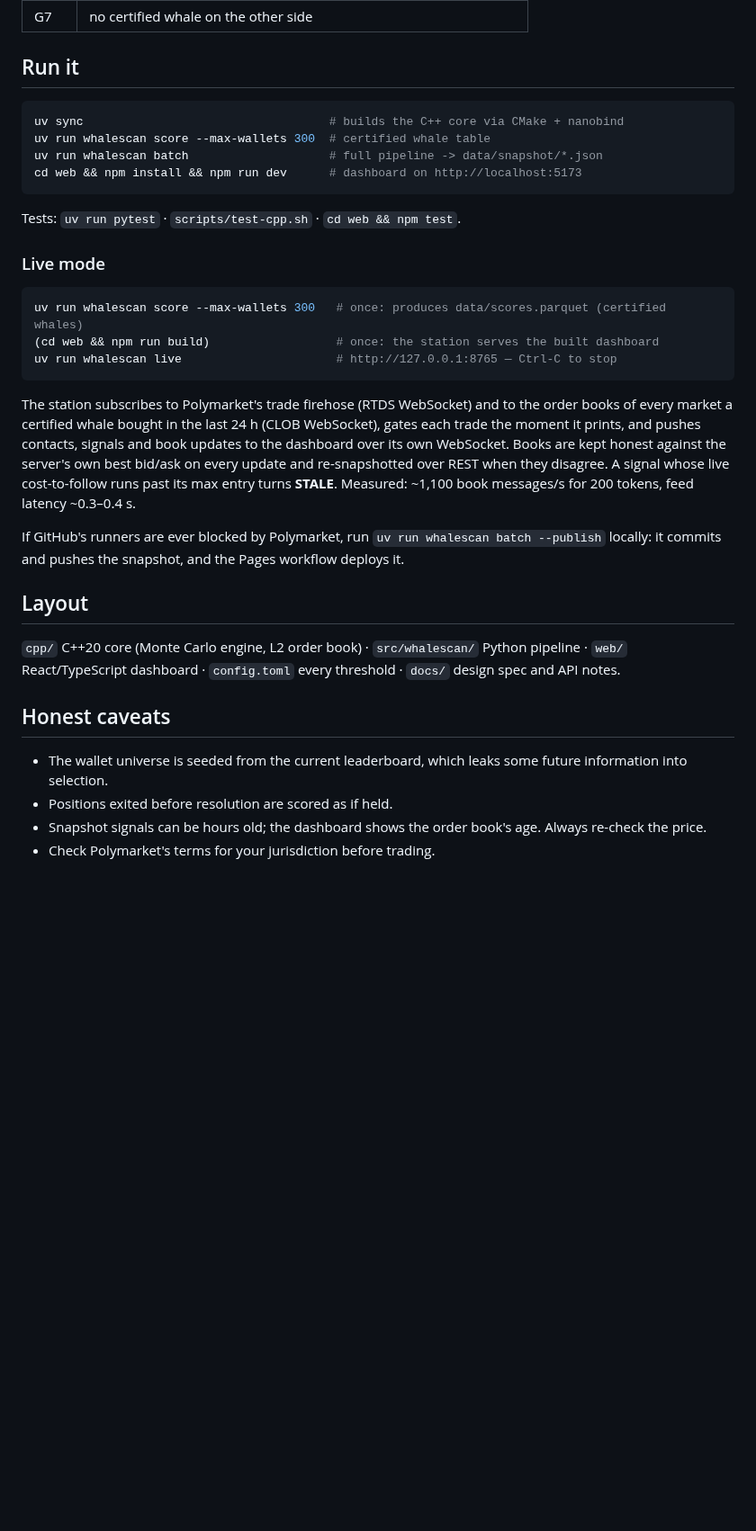
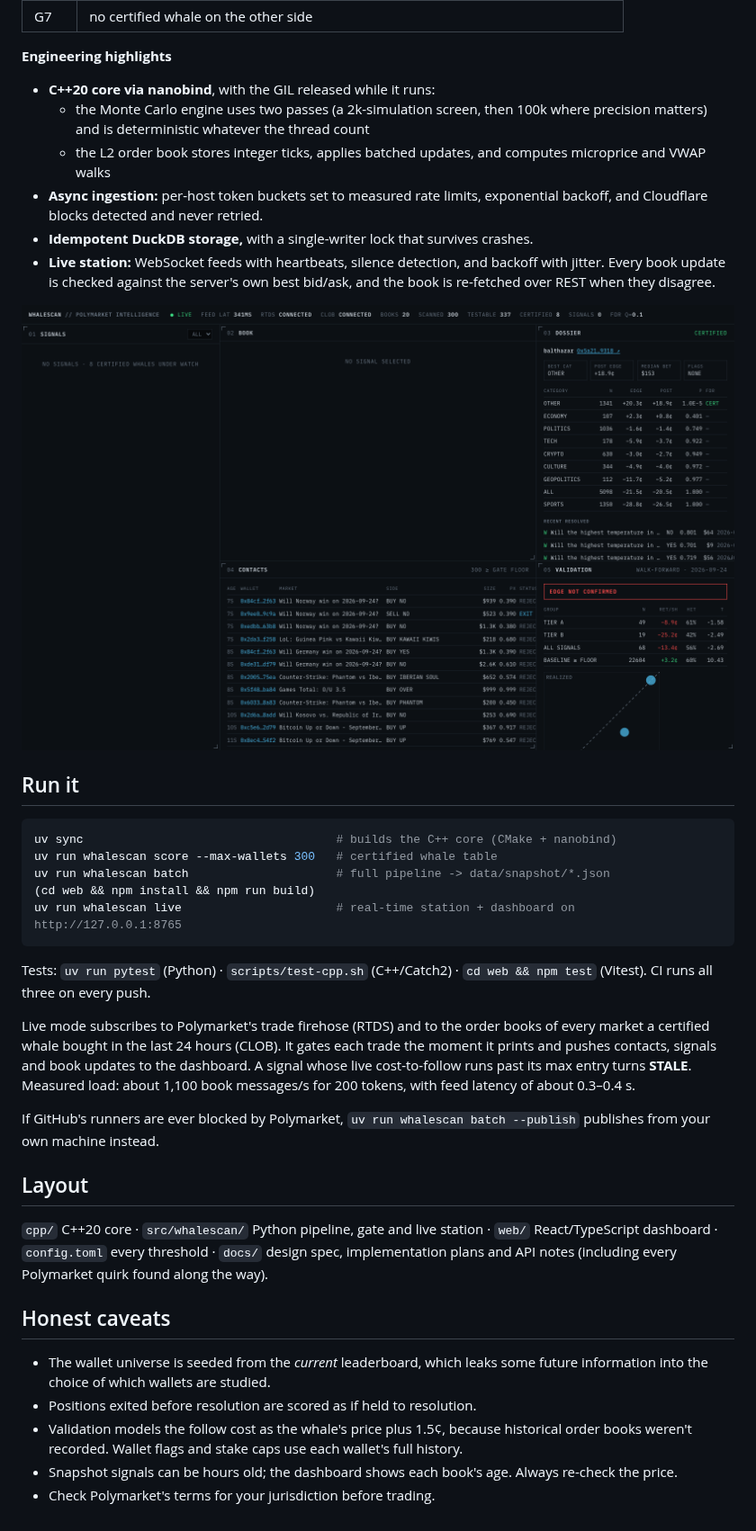
Before and after one commit to ts7832/whalescan, a Markdown page: README.md, the part around one of its changes. Shown at 90% size. Drawn GitHub-style; pictures changed too: docs/img/dashboard-live.png (added); blank space fills up the shorter version.

Commit message:
docs: README for Junction — findings, screenshots, engineering highlights
Co-Authored-By: Claude Opus 5.5 <noreply@anthropic.com>

````diff
--- a/README.md
+++ b/README.md
@@ -29,42 +47,51 @@ walk-forward backtest ──▶ EDGE CONFIRMED / NOT CONFIRMED, shown on the das
 | G7 | no certified whale on the other side |
+
+**Engineering highlights**
+- **C++20 core via nanobind**, with the GIL released while it runs:
+  - the Monte Carlo engine uses two passes (a 2k-simulation screen, then 100k where precision matters) and is
+    deterministic whatever the thread count
+  - the L2 order book stores integer ticks, applies batched updates, and computes microprice and VWAP walks
+- **Async ingestion:** per-host token buckets set to measured rate limits, exponential backoff, and Cloudflare
+  blocks detected and never retried.
+- **Idempotent DuckDB storage,** with a single-writer lock that survives crashes.
+- **Live station:** WebSocket feeds with heartbeats, silence detection, and backoff with jitter. Every book update
+  is checked against the server's own best bid/ask, and the book is re-fetched over REST when they disagree.
+
+![Live mode](docs/img/dashboard-live.png)
 
 ## Run it
 
 ```bash
-uv sync                                   # builds the C++ core via CMake + nanobind
-uv run whalescan score --max-wallets 300  # certified whale table
-uv run whalescan batch                    # full pipeline -> data/snapshot/*.json
-cd web && npm install && npm run dev      # dashboard on http://localhost:5173
+uv sync                                    # builds the C++ core (CMake + nanobind)
+uv run whalescan score --max-wallets 300   # certified whale table
+uv run whalescan batch                     # full pipeline -> data/snapshot/*.json
+(cd web && npm install && npm run build)
+uv run whalescan live                      # real-time station + dashboard on http://127.0.0.1:8765
 ```
 
-Tests: `uv run pytest` · `scripts/test-cpp.sh` · `cd web && npm test`.
+Tests: `uv run pytest` (Python) · `scripts/test-cpp.sh` (C++/Catch2) · `cd web && npm test` (Vitest).
+CI runs all three on every push.
 
-### Live mode
+Live mode subscribes to Polymarket's trade firehose (RTDS) and to the order books of every market a certified
+whale bought in the last 24 hours (CLOB). It gates each trade the moment it prints and pushes contacts, signals
+and book updates to the dashboard. A signal whose live cost-to-follow runs past its max entry turns **STALE**.
+Measured load: about 1,100 book messages/s for 200 tokens, with feed latency of about 0.3–0.4 s.
 
-```bash
-uv run whalescan score --max-wallets 300   # once: produces data/scores.parquet (certified whales)
-(cd web && npm run build)                  # once: the station serves the built dashboard
-uv run whalescan live                      # http://127.0.0.1:8765 — Ctrl-C to stop
-```
-
-The station subscribes to Polymarket's trade firehose (RTDS WebSocket) and to the order books of every market a
-certified whale bought in the last 24 h (CLOB WebSocket), gates each trade the moment it prints, and pushes
-contacts, signals and book updates to the dashboard over its own WebSocket. Books are kept honest against the
-server's own best bid/ask on every update and re-snapshotted over REST when they disagree. A signal whose live
-cost-to-follow runs past its max entry turns **STALE**. Measured: ~1,100 book messages/s for 200 tokens, feed
-latency ~0.3–0.4 s.
-
-If GitHub's runners are ever blocked by Polymarket, run `uv run whalescan batch --publish` locally: it
-commits and pushes the snapshot, and the Pages workflow deploys it.
+If GitHub's runners are ever blocked by Polymarket, `uv run whalescan batch --publish` publishes from your own
+machine instead.
 
 ## Layout
 
-`cpp/` C++20 core (Monte Carlo engine, L2 order book) · `src/whalescan/` Python pipeline ·
-`web/` React/TypeScript dashboard · `config.toml` every threshold · `docs/` design spec and API notes.
+`cpp/` C++20 core · `src/whalescan/` Python pipeline, gate and live station · `web/` React/TypeScript
+dashboard · `config.toml` every threshold · `docs/` design spec, implementation plans and API notes
+(including every Polymarket quirk found along the way).
 
 ## Honest caveats
 
-- The wallet universe is seeded from the current leaderboard, which leaks some future information into selection.
-- Positions exited before resolution are scored as if held.
-- Snapshot signals can be hours old; the dashboard shows the order book's age. Always re-check the price.
+- The wallet universe is seeded from the *current* leaderboard, which leaks some future information into the
+  choice of which wallets are studied.
+- Positions exited before resolution are scored as if held to resolution.
+- Validation models the follow cost as the whale's price plus 1.5¢, because historical order books weren't
+  recorded. Wallet flags and stake caps use each wallet's full history.
+- Snapshot signals can be hours old; the dashboard shows each book's age. Always re-check the price.
 - Check Polymarket's terms for your jurisdiction before trading.
````
Also changed, not shown: other parts of README.md (+32 -14 lines), docs/img/dashboard-snapshot.png (added).
